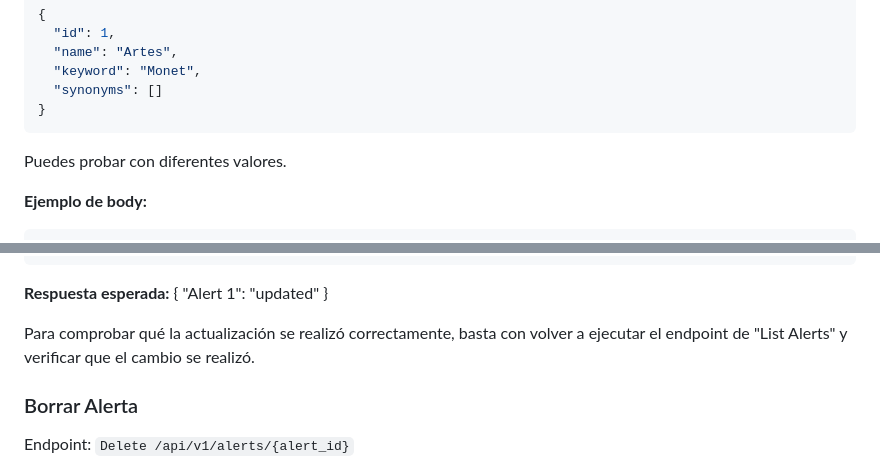
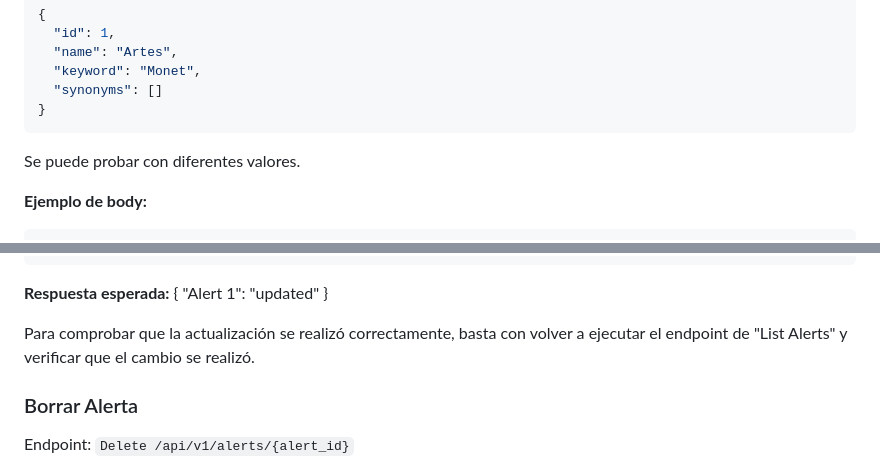
Before and after one commit to devops-uc3m-grupo2-org/devops_uc3m_grupo2, a Markdown page: pfinal/docs/sprint_review_3.md, 2 parts joined by grey strips. Rendered like a GitHub page.

````diff
--- a/pfinal/docs/sprint_review_3.md
+++ b/pfinal/docs/sprint_review_3.md
@@ -105,7 +109,7 @@ Endpoint: `POST /api/v1/alerts`
   "synonyms": []
 }
 ```
-Puedes probar con diferentes valores.
+Se puede probar con diferentes valores.
 
 **Ejemplo de body:**
 ```json
@@ -172,7 +176,7 @@ Para este endpoint debes insertar el id de una alerta y el valor que esperas mod
   "Alert 1": "updated"
 }
 
-Para comprobar qué la actualización se realizó correctamente, basta con volver a ejecutar el endpoint de "List Alerts" y verificar que el cambio se realizó.
+Para comprobar que la actualización se realizó correctamente, basta con volver a ejecutar el endpoint de "List Alerts" y verificar que el cambio se realizó.
 
 ### Borrar Alerta
 Endpoint: `Delete /api/v1/alerts/{alert_id}`
````
Also changed, not shown: other parts of pfinal/docs/sprint_review_3.md (+9 -5 lines).
